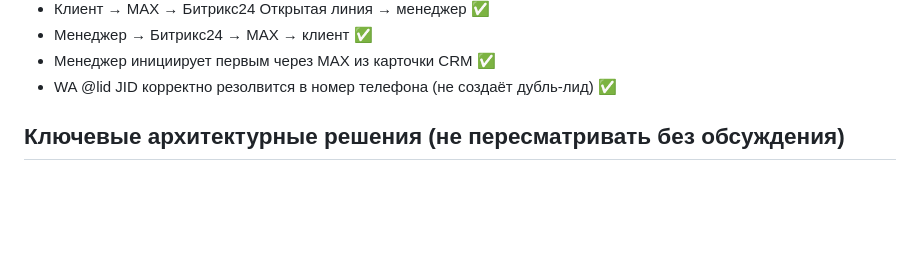
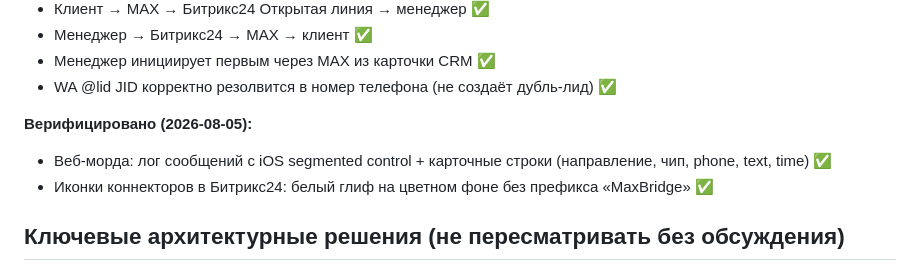
Before and after one commit to aasamets/maxbridge, a Markdown page: CLAUDE.md, the part around the change. Drawn GitHub-style; blank space fills up the shorter version.

Commit message:
docs: add Dzen article draft + update verified checklist in CLAUDE.md
Co-Authored-By: Claude Sonnet 4.6 <noreply@anthropic.com>

```diff
--- a/CLAUDE.md
+++ b/CLAUDE.md
@@ -30,6 +30,10 @@
 - Менеджер → Битрикс24 → MAX → клиент ✅
 - Менеджер инициирует первым через MAX из карточки CRM ✅
 - WA @lid JID корректно резолвится в номер телефона (не создаёт дубль-лид) ✅
+
+**Верифицировано (2026-08-05):**
+- Веб-морда: лог сообщений с iOS segmented control + карточные строки (направление, чип, phone, text, time) ✅
+- Иконки коннекторов в Битрикс24: белый глиф на цветном фоне без префикса «MaxBridge» ✅
 
 ## Ключевые архитектурные решения (не пересматривать без обсуждения)
 
```
Also changed, not shown: dzen.md (added, +157 -0 lines).
